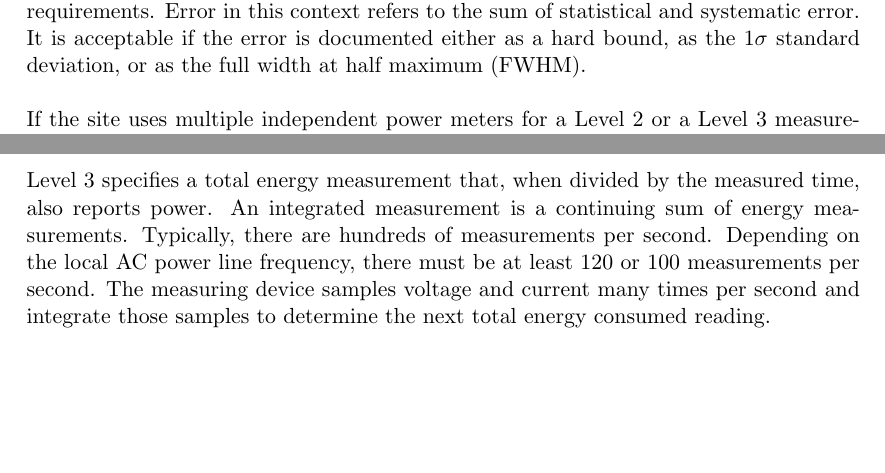
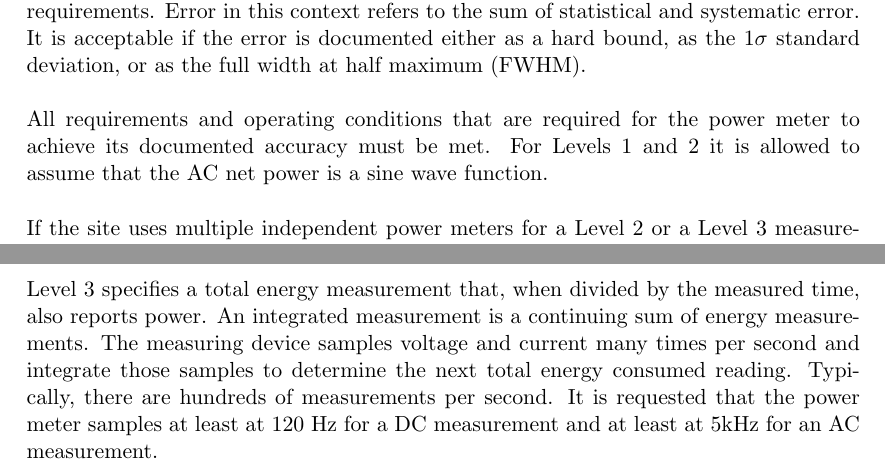
Before and after one commit to EEHPCWG/PowerMeasurementMethodology, a LaTeX document (methodology.tex, which reads text/reporting.tex): two parts of pages 14 and 17 of 35, joined at a grey line, cut so that both start at the same text, the shorter picture padded with empty space. Compiled offline with pdfLaTeX.

Commit message:
Add operating conditions requirements for power meters, change minimum level 3 sampling frequency

```diff
--- a/text/reporting.tex
+++ b/text/reporting.tex
@@ -30,6 +30,11 @@ The required accuracy as percentage refers to the relative error specified for t
 If the power meter has multiple measurement intervals with different accuracies, all measurement intervals used during the benchmark run must meet the above requirements.
 Error in this context refers to the sum of statistical and systematic error.
 It is acceptable if the error is documented either as a hard bound, as the 1$\sigma$ standard deviation, or as the full width at half maximum (FWHM).
+\wl
+
+\noindent
+All requirements and operating conditions that are required for the power meter to achieve its documented accuracy must be met.
+For Levels~1 and~2 it is allowed to assume that the AC net power is a sine wave function.
 \wl
 
 \noindent
@@ -155,9 +160,9 @@ For Levels~1 and~2, the units of the reported power values are watts.
 \noindent
 Level~3 specifies a total energy measurement that, when divided by the measured time, also reports power.
 An integrated measurement is a continuing sum of energy measurements.
+The measuring device samples voltage and current many times per second and integrate those samples to determine the next total energy consumed reading.
 Typically, there are hundreds of measurements per second.
-Depending on the local AC power line frequency, there must be at least 120 or 100 measurements per second.
-The measuring device samples voltage and current many times per second and integrate those samples to determine the next total energy consumed reading.
+It is requested that the power meter samples at least at 120~Hz for a DC measurement and at least at~5kHz for an AC measurement.
 \wl
 
 \noindent
```
Also changed, not shown: text/reporting.tex (3 more changed lines).
